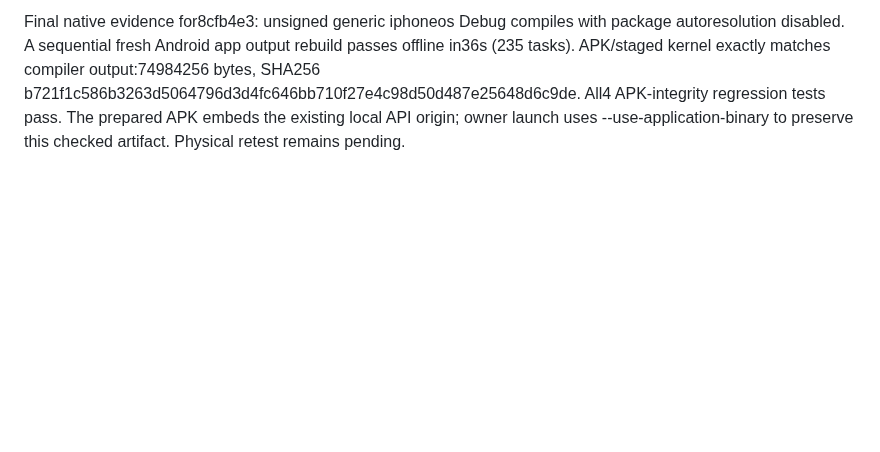
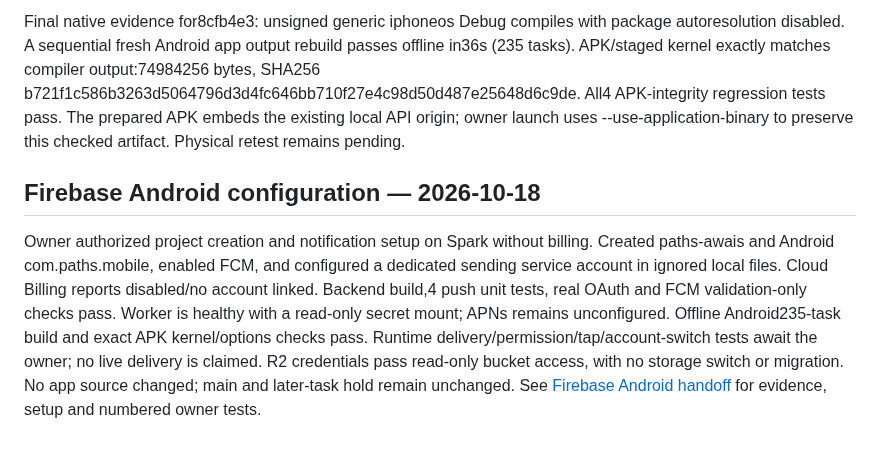
Before and after one commit to awais-ur-rehman/paths-mobile, a Markdown page: docs/IMPLEMENTATION_STATUS.md, the part around the change. Rendered like a GitHub page; blank space fills up the shorter version.

Commit message:
Document configured Android push build and device tests

```diff
--- a/docs/IMPLEMENTATION_STATUS.md
+++ b/docs/IMPLEMENTATION_STATUS.md
@@ -561,3 +561,8 @@ Actual verification so far: all218 Flutter tests pass and analyzer has no issues
 Native checks run sequentially; final Android build/integrity evidence follows below. API remains1.7.0. Mobile PR8 stays draft pending the owner's focused Gallery/Camera/Next test on the new APK. Backend/admin are already merged. Main, live R2/push/iOS-runtime prerequisites and the hold on Task9/later work remain unchanged.
 
 Final native evidence for8cfb4e3: unsigned generic iphoneos Debug compiles with package autoresolution disabled. A sequential fresh Android app output rebuild passes offline in36s (235 tasks). APK/staged kernel exactly matches compiler output:74984256 bytes, SHA256 b721f1c586b3263d5064796d3d4fc646bb710f27e4c98d50d487e25648d6c9de. All4 APK-integrity regression tests pass. The prepared APK embeds the existing local API origin; owner launch uses --use-application-binary to preserve this checked artifact. Physical retest remains pending.
+
+
+## Firebase Android configuration — 2026-10-18
+
+Owner authorized project creation and notification setup on Spark without billing. Created paths-awais and Android com.paths.mobile, enabled FCM, and configured a dedicated sending service account in ignored local files. Cloud Billing reports disabled/no account linked. Backend build,4 push unit tests, real OAuth and FCM validation-only checks pass. Worker is healthy with a read-only secret mount; APNs remains unconfigured. Offline Android235-task build and exact APK kernel/options checks pass. Runtime delivery/permission/tap/account-switch tests await the owner; no live delivery is claimed. R2 credentials pass read-only bucket access, with no storage switch or migration. No app source changed; main and later-task hold remain unchanged. See [Firebase Android handoff](FIREBASE_ANDROID_HANDOFF.md) for evidence, setup and numbered owner tests.
```
Also changed, not shown: docs/FIREBASE_ANDROID_HANDOFF.md (added, +46 -0 lines), docs/PUSH_SETUP.md (+1 -1 lines).
